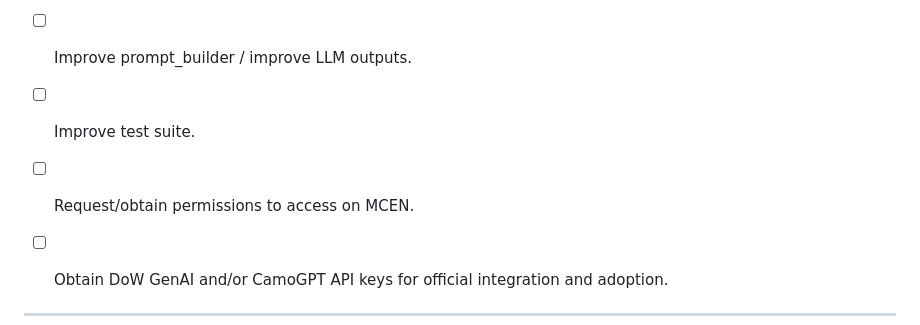
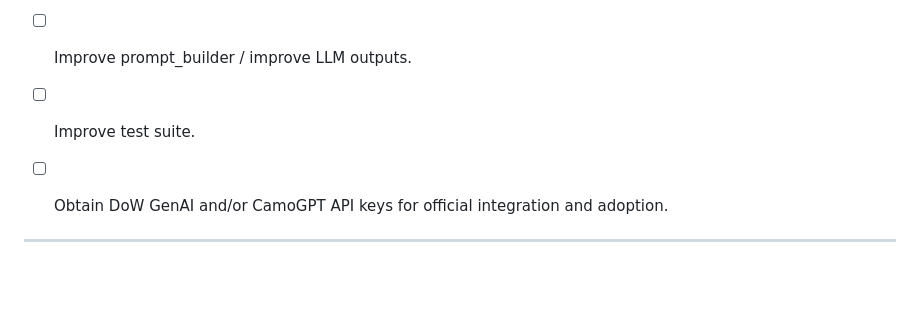
Before and after one commit to njp-2024/fitrep-calculator, a Markdown page: README.md, the part around the change. GitHub-like rendering; blank space fills up the shorter version.

```diff
--- a/README.md
+++ b/README.md
@@ -155,7 +155,6 @@ Contributions are welcome, but please coordinate with me before opening any pull
 **Current Roadmap:**
 - [ ] Improve prompt_builder / improve LLM outputs.
 - [ ] Improve test suite.
-- [ ] Request/obtain permissions to access on MCEN.
 - [ ] Obtain DoW GenAI and/or CamoGPT API keys for official integration and adoption.
 
 
```
